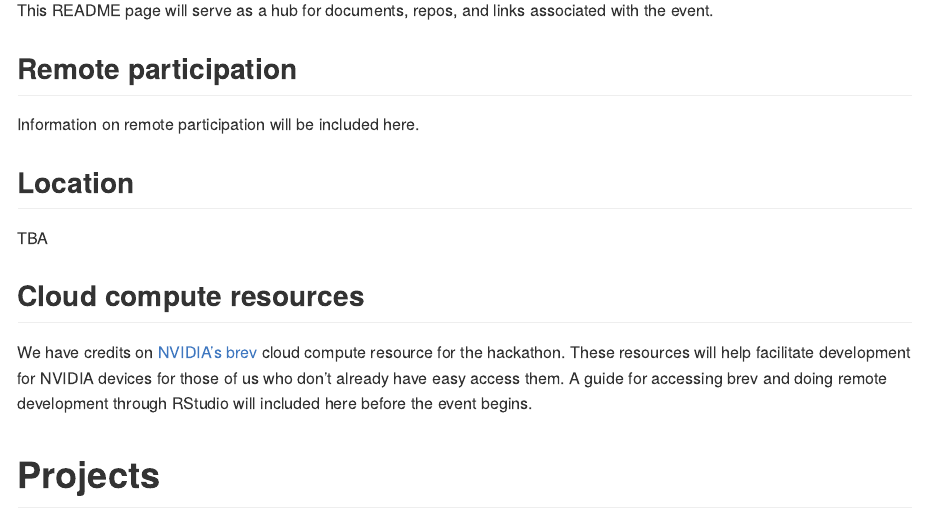
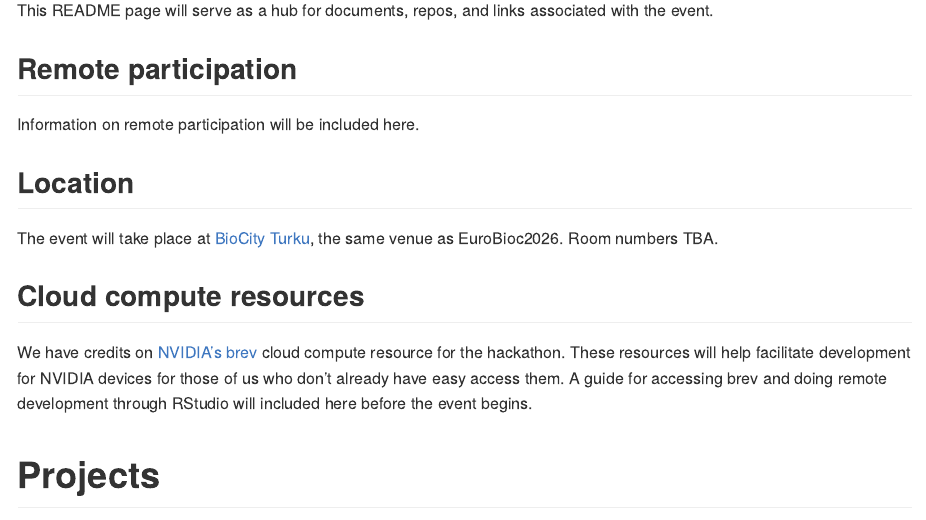
Before and after one commit to npcooley/EuroBioc2026_Hackathon, an R Markdown document (README.Rmd): the page in a window 1100 px wide, from 860 px down. The pictures show the output file README.md that the author committed with the source, drawn offline in the style of GitHub.

Commit message:
small venue update

```diff
--- a/README.Rmd
+++ b/README.Rmd
@@ -28,7 +28,7 @@ Information on remote participation will be included here.
 
 ## Location
 
-TBA
+The event will take place at [BioCity Turku](https://biocityturku.fi/), the same venue as EuroBioc2026. Room numbers TBA.
 
 ## Cloud compute resources
 
```
Also changed, not shown: README.md.
